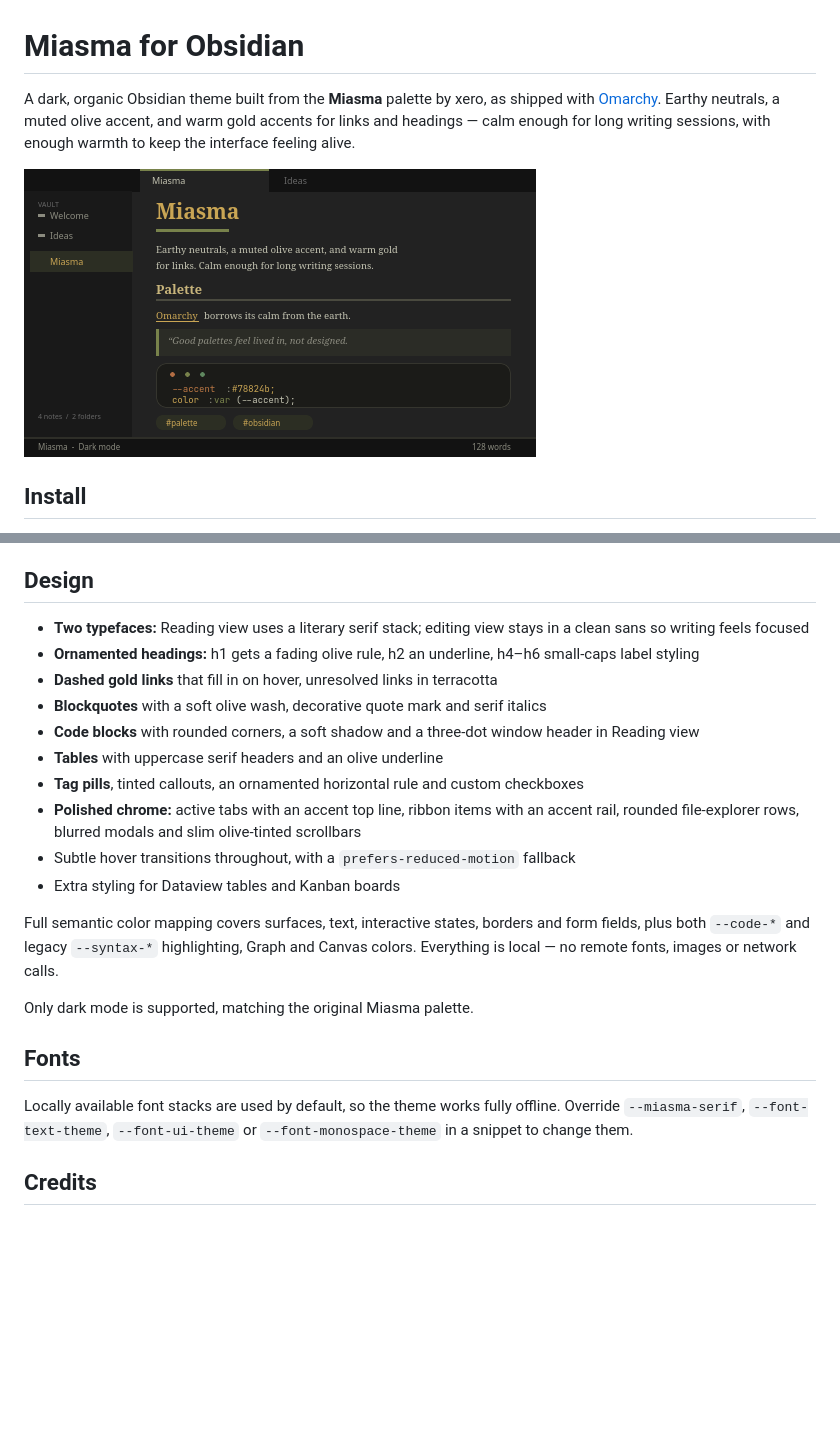
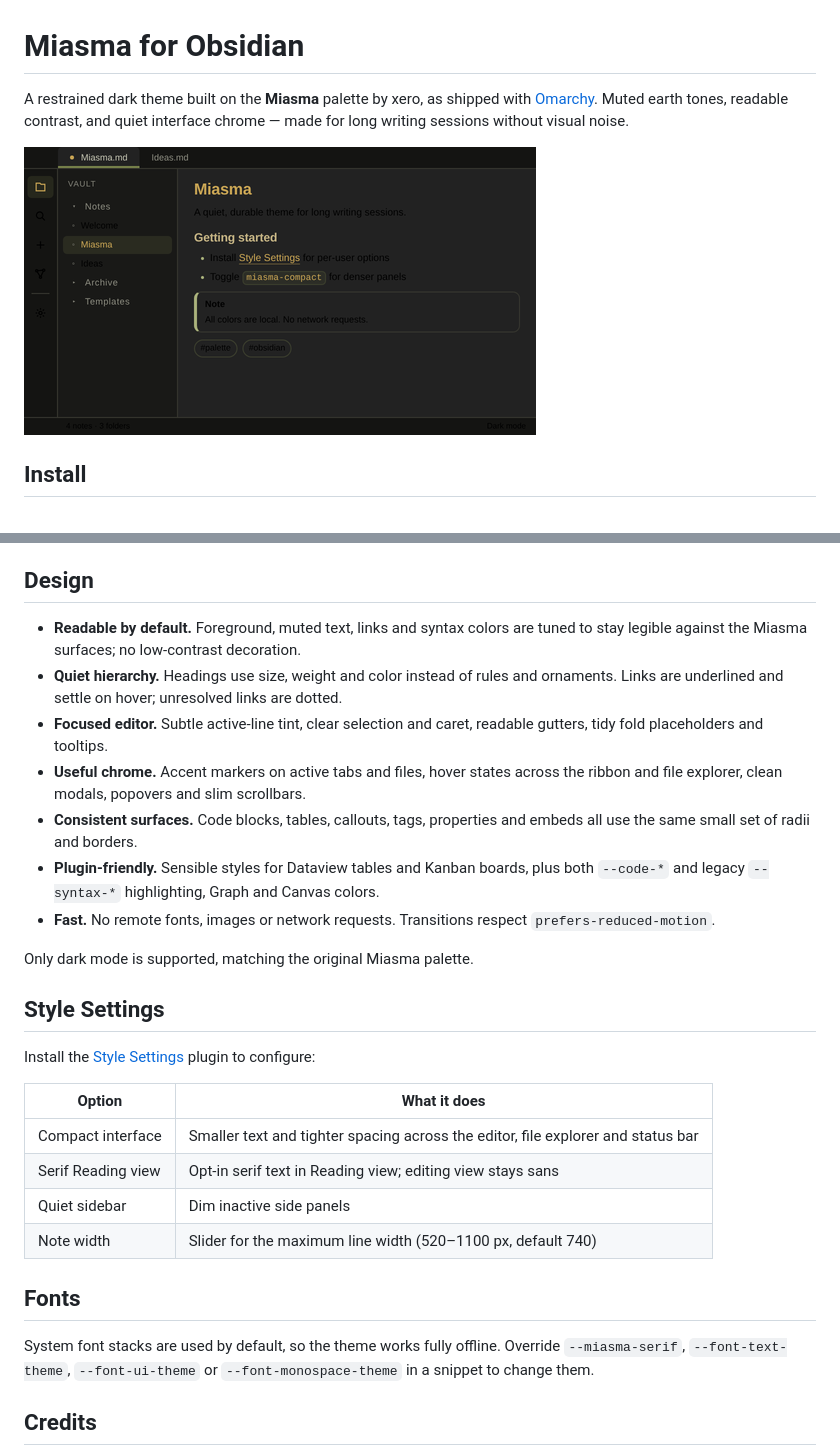
Before and after one commit to N4P1x/obsidian-miasma, a Markdown page: README.md, 2 parts joined by grey strips. Drawn GitHub-style; pictures changed too: screenshots/screenshot.png; blank space fills up the shorter version.

Commit message:
Professional redesign: restrained UI, accessible contrast, Style Settings (v1.2.0)

```diff
--- a/README.md
+++ b/README.md
@@ -1,6 +1,6 @@
 # Miasma for Obsidian
 
-A dark, organic Obsidian theme built from the **Miasma** palette by xero, as shipped with [Omarchy](https://github.com/omacom/omarchy). Earthy neutrals, a muted olive accent, and warm gold accents for links and headings — calm enough for long writing sessions, with enough warmth to keep the interface feeling alive.
+A restrained dark theme built on the **Miasma** palette by xero, as shipped with [Omarchy](https://github.com/omacom/omarchy). Muted earth tones, readable contrast, and quiet interface chrome — made for long writing sessions without visual noise.
 
 ![Miasma theme screenshot](./screenshots/screenshot.png)
 
@@ -32,24 +32,30 @@ The accent follows Obsidian's **Accent color** setting, so you can tweak it from
 
 ## Design
 
-- **Two typefaces:** Reading view uses a literary serif stack; editing view stays in a clean sans so writing feels focused
-- **Ornamented headings:** h1 gets a fading olive rule, h2 an underline, h4–h6 small-caps label styling
-- **Dashed gold links** that fill in on hover, unresolved links in terracotta
-- **Blockquotes** with a soft olive wash, decorative quote mark and serif italics
-- **Code blocks** with rounded corners, a soft shadow and a three-dot window header in Reading view
-- **Tables** with uppercase serif headers and an olive underline
-- **Tag pills**, tinted callouts, an ornamented horizontal rule and custom checkboxes
-- **Polished chrome:** active tabs with an accent top line, ribbon items with an accent rail, rounded file-explorer rows, blurred modals and slim olive-tinted scrollbars
-- Subtle hover transitions throughout, with a `prefers-reduced-motion` fallback
-- Extra styling for Dataview tables and Kanban boards
-
-Full semantic color mapping covers surfaces, text, interactive states, borders and form fields, plus both `--code-*` and legacy `--syntax-*` highlighting, Graph and Canvas colors. Everything is local — no remote fonts, images or network calls.
+- **Readable by default.** Foreground, muted text, links and syntax colors are tuned to stay legible against the Miasma surfaces; no low-contrast decoration.
+- **Quiet hierarchy.** Headings use size, weight and color instead of rules and ornaments. Links are underlined and settle on hover; unresolved links are dotted.
+- **Focused editor.** Subtle active-line tint, clear selection and caret, readable gutters, tidy fold placeholders and tooltips.
+- **Useful chrome.** Accent markers on active tabs and files, hover states across the ribbon and file explorer, clean modals, popovers and slim scrollbars.
+- **Consistent surfaces.** Code blocks, tables, callouts, tags, properties and embeds all use the same small set of radii and borders.
+- **Plugin-friendly.** Sensible styles for Dataview tables and Kanban boards, plus both `--code-*` and legacy `--syntax-*` highlighting, Graph and Canvas colors.
+- **Fast.** No remote fonts, images or network requests. Transitions respect `prefers-reduced-motion`.
 
 Only dark mode is supported, matching the original Miasma palette.
 
+## Style Settings
+
+Install the [Style Settings](https://github.com/mgmeyers/obsidian-style-settings) plugin to configure:
+
+| Option | What it does |
+| --- | --- |
+| Compact interface | Smaller text and tighter spacing across the editor, file explorer and status bar |
+| Serif Reading view | Opt-in serif text in Reading view; editing view stays sans |
+| Quiet sidebar | Dim inactive side panels |
+| Note width | Slider for the maximum line width (520–1100 px, default 740) |
+
 ## Fonts
 
-Locally available font stacks are used by default, so the theme works fully offline. Override `--miasma-serif`, `--font-text-theme`, `--font-ui-theme` or `--font-monospace-theme` in a snippet to change them.
+System font stacks are used by default, so the theme works fully offline. Override `--miasma-serif`, `--font-text-theme`, `--font-ui-theme` or `--font-monospace-theme` in a snippet to change them.
 
 ## Credits
 
```
Also changed, not shown: 5 other files.
